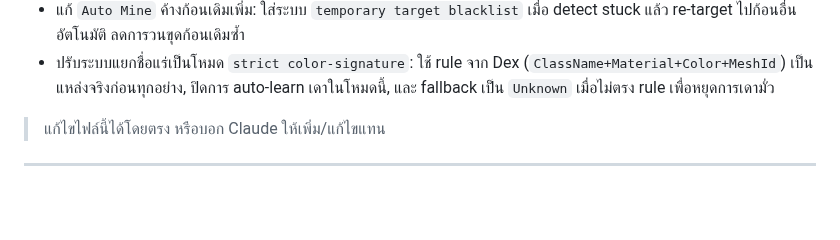
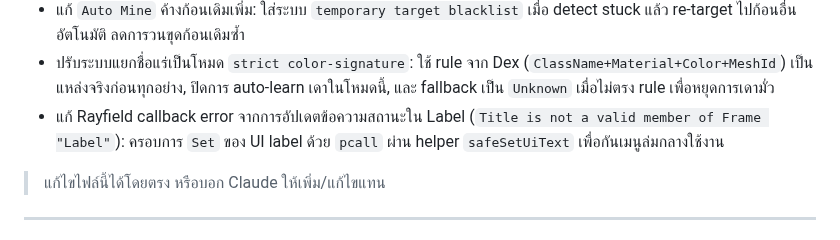
Before and after one commit to valrinx/Roblox--Library, a Markdown page: README.md, the part around the change. Drawn GitHub-style; blank space fills up the shorter version.

```diff
--- a/README.md
+++ b/README.md
@@ -70,6 +70,7 @@
 - ปรับแก้ตามข้อมูล Dex จริงของ ore (`CrystallineMetalOre`): เพิ่ม memory ชั้น `color signature` (Class/Material/Color/MeshId) และลดการพึ่ง runtime mapping generic เพื่อลดชื่อแร่มั่ว
 - แก้ `Auto Mine` ค้างก้อนเดิมเพิ่ม: ใส่ระบบ `temporary target blacklist` เมื่อ detect stuck แล้ว re-target ไปก้อนอื่นอัตโนมัติ ลดการวนขุดก้อนเดิมซ้ำ
 - ปรับระบบแยกชื่อแร่เป็นโหมด `strict color-signature`: ใช้ rule จาก Dex (`ClassName+Material+Color+MeshId`) เป็นแหล่งจริงก่อนทุกอย่าง, ปิดการ auto-learn เดาในโหมดนี้, และ fallback เป็น `Unknown` เมื่อไม่ตรง rule เพื่อหยุดการเดามั่ว
+- แก้ Rayfield callback error จากการอัปเดตข้อความสถานะใน Label (`Title is not a valid member of Frame "Label"`): ครอบการ `Set` ของ UI label ด้วย `pcall` ผ่าน helper `safeSetUiText` เพื่อกันเมนูล่มกลางใช้งาน
 
 > แก้ไขไฟล์นี้ได้โดยตรง หรือบอก Claude ให้เพิ่ม/แก้ไขแทน
 
```
